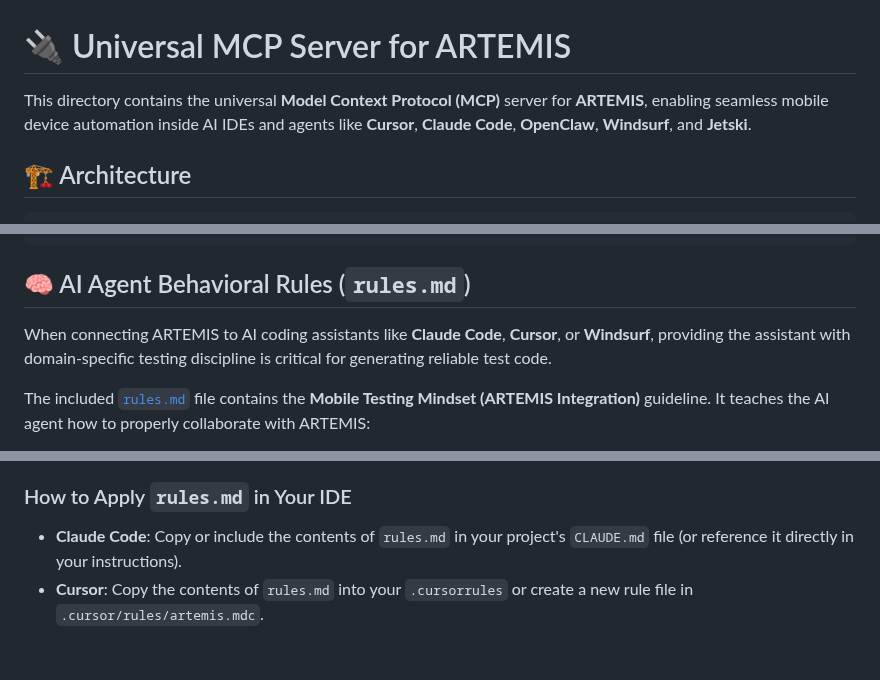
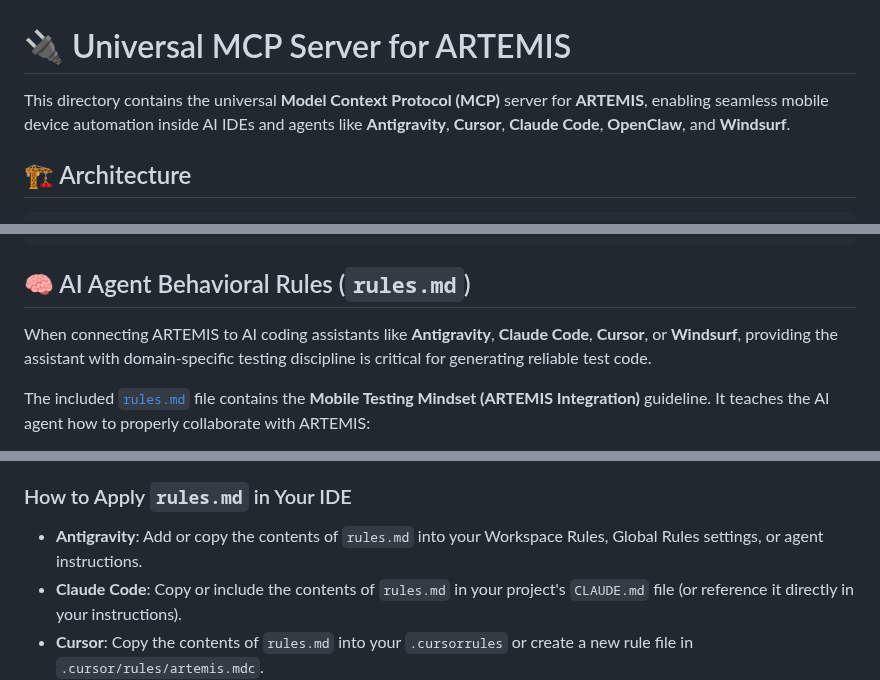
Before and after one commit to google/artemis, a Markdown page: mcp_server/README.md, 3 parts joined by grey strips. Rendered like a GitHub page; blank space fills up the shorter version.

```diff
--- a/mcp_server/README.md
+++ b/mcp_server/README.md
@@ -1,6 +1,6 @@
 # 🔌 Universal MCP Server for ARTEMIS
 
-This directory contains the universal **Model Context Protocol (MCP)** server for **ARTEMIS**, enabling seamless mobile device automation inside AI IDEs and agents like **Cursor**, **Claude Code**, **OpenClaw**, **Windsurf**, and **Jetski**.
+This directory contains the universal **Model Context Protocol (MCP)** server for **ARTEMIS**, enabling seamless mobile device automation inside AI IDEs and agents like **Antigravity**, **Cursor**, **Claude Code**, **OpenClaw**, and **Windsurf**.
 
 ## 🏗️ Architecture
 
@@ -32,7 +32,7 @@ mcp_server/
 
 ## 🧠 AI Agent Behavioral Rules (`rules.md`)
 
-When connecting ARTEMIS to AI coding assistants like **Claude Code**, **Cursor**, or **Windsurf**, providing the assistant with domain-specific testing discipline is critical for generating reliable test code.
+When connecting ARTEMIS to AI coding assistants like **Antigravity**, **Claude Code**, **Cursor**, or **Windsurf**, providing the assistant with domain-specific testing discipline is critical for generating reliable test code.
 
 The included [`rules.md`](./rules.md) file contains the **Mobile Testing Mindset (ARTEMIS Integration)** guideline. It teaches the AI agent how to properly collaborate with ARTEMIS:
 
@@ -42,6 +42,7 @@ The included [`rules.md`](./rules.md) file contains the **Mobile Testing Mindset
 4. **"Dynamic-First, Coordinate-Fallback" Locator Pattern**: Teaches the AI to prioritize dynamic UI locators (Resource IDs, OCR text, semantics) for layout resilience, while implementing absolute coordinate fallbacks for maximum execution reliability.
 
 ### How to Apply `rules.md` in Your IDE
+* **Antigravity**: Add or copy the contents of `rules.md` into your Workspace Rules, Global Rules settings, or agent instructions.
 * **Claude Code**: Copy or include the contents of `rules.md` in your project's `CLAUDE.md` file (or reference it directly in your instructions).
 * **Cursor**: Copy the contents of `rules.md` into your `.cursorrules` or create a new rule file in `.cursor/rules/artemis.mdc`.
 * **Windsurf / OpenClaw**: Add the rules to your global/workspace rules or agent system prompts so the assistant always follows verified mobile testing principles.
```
Also changed, not shown: README.md (+14 -2 lines), README_CN.md (+14 -2 lines), docs/assets/artemis-banner-cn.png, docs/assets/artemis-banner-en.png, docs/assets/artemis-banner.png, 1 other file.
